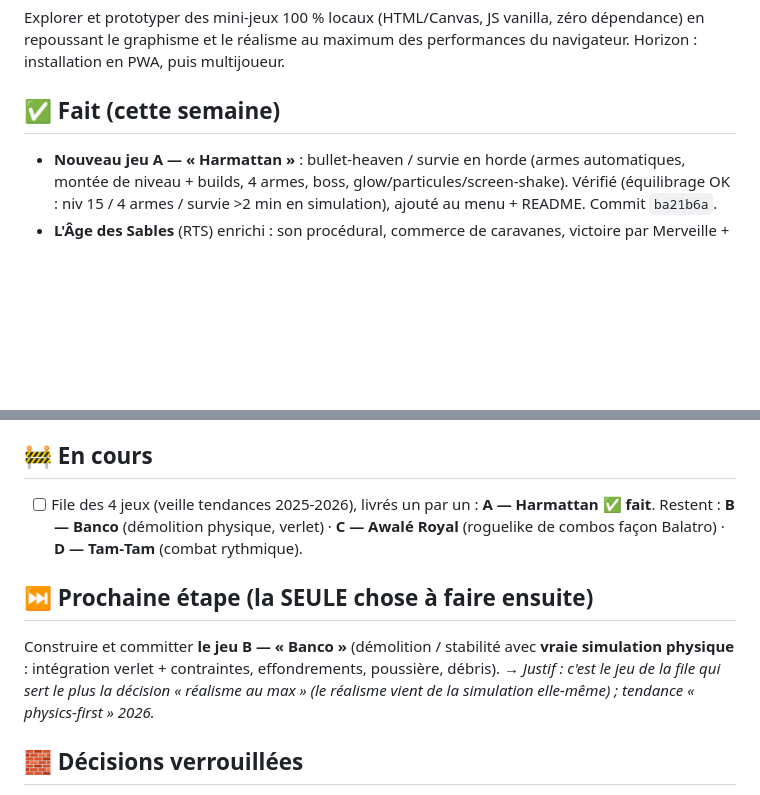
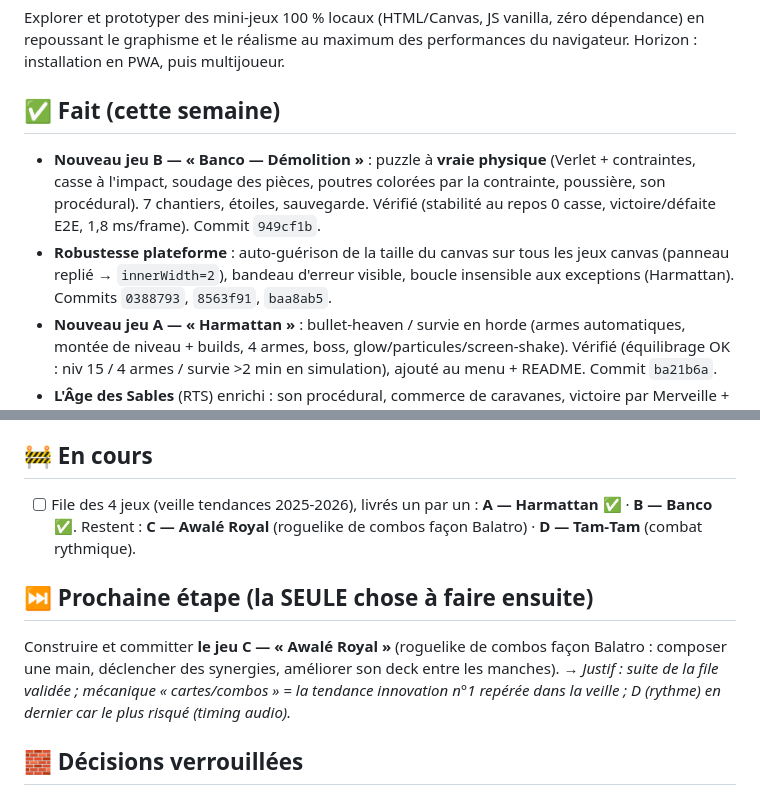
Before and after one commit to codescooper/AwemA-Games, a Markdown page: STATUS.md, 2 parts joined by grey strips. Drawn GitHub-style; blank space fills up the shorter version.

Commit message:
chore(status): jeu B (Banco) fait, prochaine action = jeu C (Awale Royal)

```diff
--- a/STATUS.md
+++ b/STATUS.md
@@ -5,6 +5,8 @@
 Explorer et prototyper des mini-jeux 100 % locaux (HTML/Canvas, JS vanilla, zéro dépendance) en repoussant le graphisme et le réalisme au maximum des performances du navigateur. Horizon : installation en PWA, puis multijoueur.
 
 ## ✅ Fait (cette semaine)
+- **Nouveau jeu B — « Banco — Démolition »** : puzzle à **vraie physique** (Verlet + contraintes, casse à l'impact, soudage des pièces, poutres colorées par la contrainte, poussière, son procédural). 7 chantiers, étoiles, sauvegarde. Vérifié (stabilité au repos 0 casse, victoire/défaite E2E, 1,8 ms/frame). Commit `949cf1b`.
+- **Robustesse plateforme** : auto‑guérison de la taille du canvas sur tous les jeux canvas (panneau replié → `innerWidth=2`), bandeau d'erreur visible, boucle insensible aux exceptions (Harmattan). Commits `0388793`, `8563f91`, `baa8ab5`.
 - **Nouveau jeu A — « Harmattan »** : bullet‑heaven / survie en horde (armes automatiques, montée de niveau + builds, 4 armes, boss, glow/particules/screen‑shake). Vérifié (équilibrage OK : niv 15 / 4 armes / survie >2 min en simulation), ajouté au menu + README. Commit `ba21b6a`.
 - **L'Âge des Sables** (RTS) enrichi : son procédural, commerce de caravanes, victoire par Merveille + écran de score, brouillard de guerre + éclaireurs, arbre d'améliorations + passe d'équilibrage, navigation A\* + formation anti-empilement, démolition / portails.
 - **Rendu pixel art animé** : basse résolution + nearest-neighbor, contours noirs, réglable (touches `[ ]` / `P`), défaut « max netteté » adapté au DPR.
@@ -13,11 +15,11 @@ Explorer et prototyper des mini-jeux 100 % locaux (HTML/Canvas, JS vanilla, zér
 - **Menu** (`engine/index.html`) et **README** à jour : 5 entrées (Atelier, Lignées, Sables, Échecs, Voraces).
 
 ## 🚧 En cours
-- [ ] File des 4 jeux (veille tendances 2025‑2026), livrés un par un : **A — Harmattan ✅ fait**. Restent : **B — Banco** (démolition physique, verlet) · **C — Awalé Royal** (roguelike de combos façon Balatro) · **D — Tam‑Tam** (combat rythmique).
+- [ ] File des 4 jeux (veille tendances 2025‑2026), livrés un par un : **A — Harmattan ✅** · **B — Banco ✅**. Restent : **C — Awalé Royal** (roguelike de combos façon Balatro) · **D — Tam‑Tam** (combat rythmique).
 
 ## ⏭️ Prochaine étape (la SEULE chose à faire ensuite)
-Construire et committer **le jeu B — « Banco »** (démolition / stabilité avec **vraie simulation physique** : intégration verlet + contraintes, effondrements, poussière, débris).
-→ *Justif : c'est le jeu de la file qui sert le plus la décision « réalisme au max » (le réalisme vient de la simulation elle‑même) ; tendance « physics‑first » 2026.*
+Construire et committer **le jeu C — « Awalé Royal »** (roguelike de combos façon Balatro : composer une main, déclencher des synergies, améliorer son deck entre les manches).
+→ *Justif : suite de la file validée ; mécanique « cartes/combos » = la tendance innovation n°1 repérée dans la veille ; D (rythme) en dernier car le plus risqué (timing audio).*
 
 ## 🧱 Décisions verrouillées
 - **100 % local / offline-first** : chaque jeu = 1 fichier HTML autonome, JS vanilla, **zéro dépendance runtime**, lançable au double-clic.
```
Also changed, not shown: other parts of STATUS.md (+1 -1 lines).
